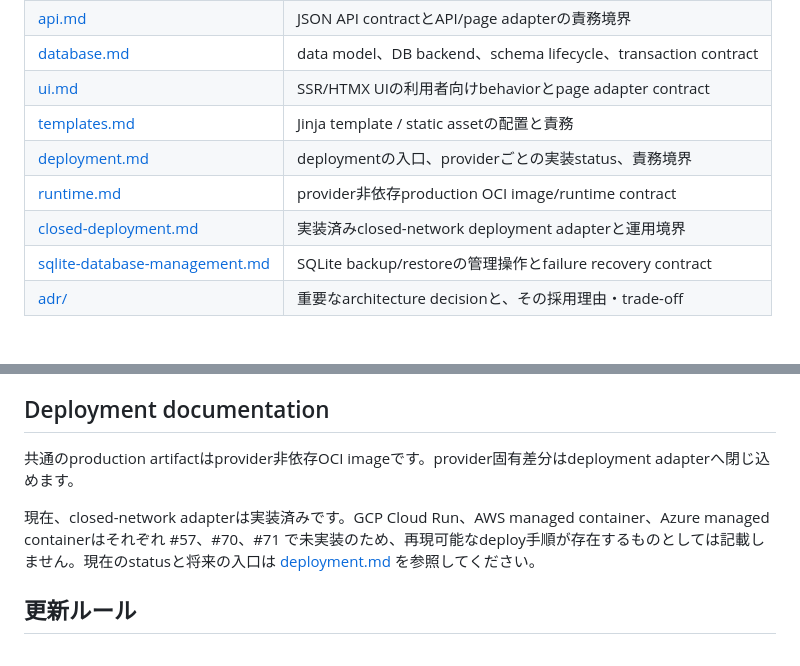
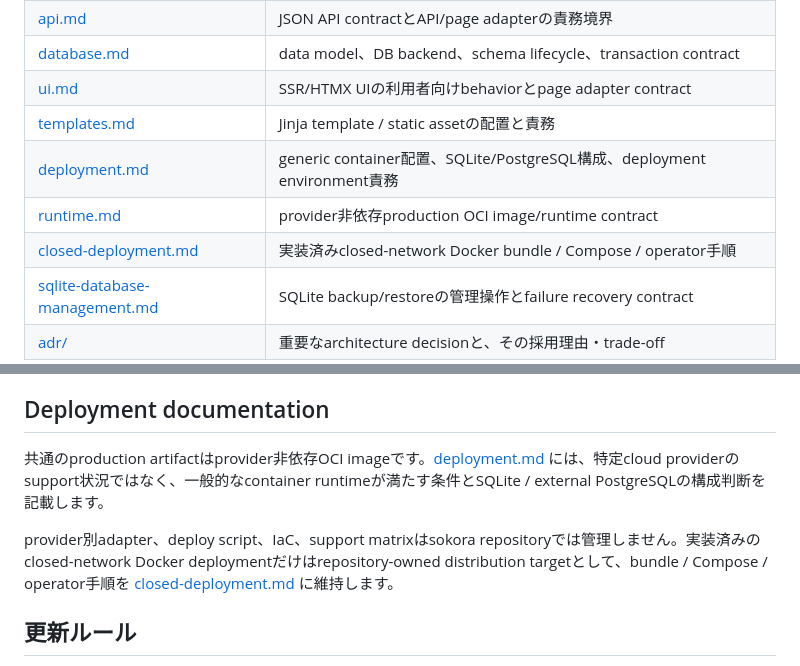
Before and after one commit to vnzzzz/sokora, a Markdown page: docs/README.md, 2 parts joined by grey strips. GitHub-like rendering.

Commit message:
docs: update deployment documentation map

```diff
--- a/docs/README.md
+++ b/docs/README.md
@@ -13,9 +13,9 @@
 | [database.md](database.md) | data model、DB backend、schema lifecycle、transaction contract |
 | [ui.md](ui.md) | SSR/HTMX UIの利用者向けbehaviorとpage adapter contract |
 | [templates.md](templates.md) | Jinja template / static assetの配置と責務 |
-| [deployment.md](deployment.md) | deploymentの入口、providerごとの実装status、責務境界 |
+| [deployment.md](deployment.md) | generic container配置、SQLite/PostgreSQL構成、deployment environment責務 |
 | [runtime.md](runtime.md) | provider非依存production OCI image/runtime contract |
-| [closed-deployment.md](closed-deployment.md) | 実装済みclosed-network deployment adapterと運用境界 |
+| [closed-deployment.md](closed-deployment.md) | 実装済みclosed-network Docker bundle / Compose / operator手順 |
 | [sqlite-database-management.md](sqlite-database-management.md) | SQLite backup/restoreの管理操作とfailure recovery contract |
 | [adr/](adr/) | 重要なarchitecture decisionと、その採用理由・trade-off |
 
@@ -27,9 +27,9 @@ ADRは**なぜそのarchitectureを選んだか**を記録します。背景、
 
 ## Deployment documentation
 
-共通のproduction artifactはprovider非依存OCI imageです。provider固有差分はdeployment adapterへ閉じ込めます。
+共通のproduction artifactはprovider非依存OCI imageです。[deployment.md](deployment.md) には、特定cloud providerのsupport状況ではなく、一般的なcontainer runtimeが満たす条件とSQLite / external PostgreSQLの構成判断を記載します。
 
-現在、closed-network adapterは実装済みです。GCP Cloud Run、AWS managed container、Azure managed containerはそれぞれ #57、#70、#71 で未実装のため、再現可能なdeploy手順が存在するものとしては記載しません。現在のstatusと将来の入口は [deployment.md](deployment.md) を参照してください。
+provider別adapter、deploy script、IaC、support matrixはsokora repositoryでは管理しません。実装済みのclosed-network Docker deploymentだけはrepository-owned distribution targetとして、bundle / Compose / operator手順を [closed-deployment.md](closed-deployment.md) に維持します。
 
 ## 更新ルール
 
```
